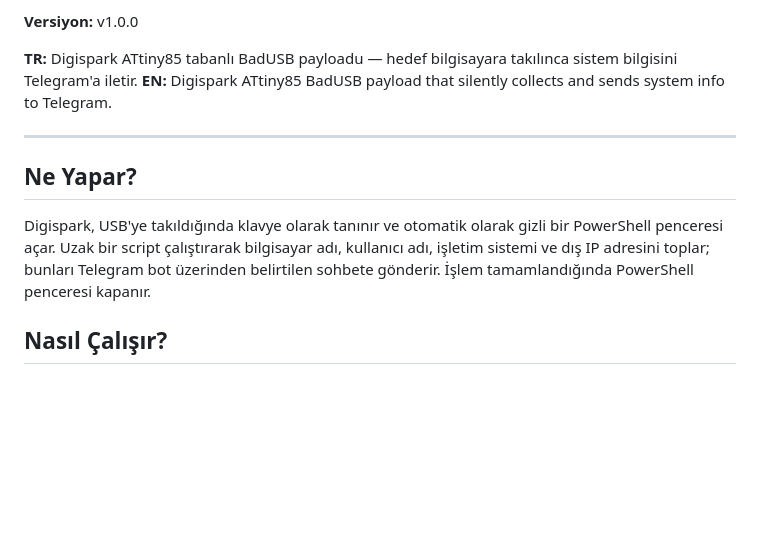
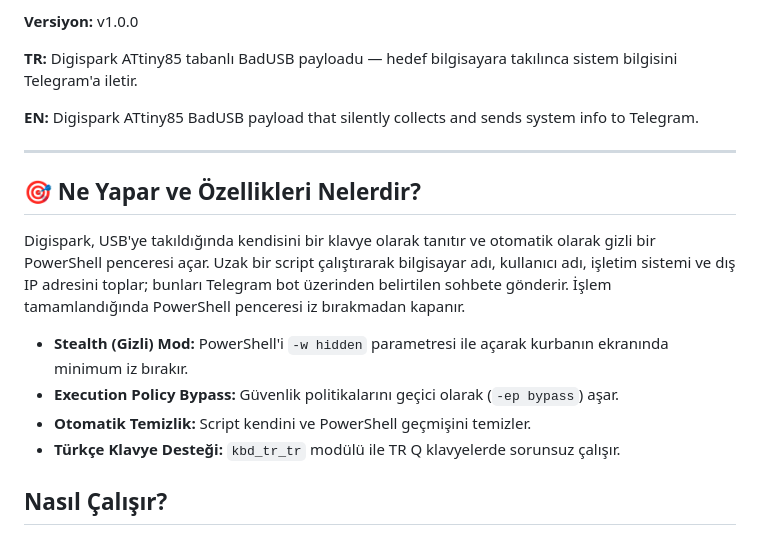
Before and after one commit to Eren-Oztk/digispark-telegram-payload-, a Markdown page: README.md, the part around the change. Rendered like a GitHub page; blank space fills up the shorter version.

Commit message:
Fix: Kodlar güncellendi.

```diff
--- a/README.md
+++ b/README.md
@@ -24,13 +24,19 @@
 **Versiyon:** v1.0.0
 
 **TR:** Digispark ATtiny85 tabanlı BadUSB payloadu — hedef bilgisayara takılınca sistem bilgisini Telegram'a iletir.
+
 **EN:** Digispark ATtiny85 BadUSB payload that silently collects and sends system info to Telegram.
 
 ---
 
-## Ne Yapar?
+## 🎯 Ne Yapar ve Özellikleri Nelerdir?
 
-Digispark, USB'ye takıldığında klavye olarak tanınır ve otomatik olarak gizli bir PowerShell penceresi açar. Uzak bir script çalıştırarak bilgisayar adı, kullanıcı adı, işletim sistemi ve dış IP adresini toplar; bunları Telegram bot üzerinden belirtilen sohbete gönderir. İşlem tamamlandığında PowerShell penceresi kapanır.
+Digispark, USB'ye takıldığında kendisini bir klavye olarak tanıtır ve otomatik olarak gizli bir PowerShell penceresi açar. Uzak bir script çalıştırarak bilgisayar adı, kullanıcı adı, işletim sistemi ve dış IP adresini toplar; bunları Telegram bot üzerinden belirtilen sohbete gönderir. İşlem tamamlandığında PowerShell penceresi iz bırakmadan kapanır.
+
+* **Stealth (Gizli) Mod:** PowerShell'i `-w hidden` parametresi ile açarak kurbanın ekranında minimum iz bırakır.
+* **Execution Policy Bypass:** Güvenlik politikalarını geçici olarak (`-ep bypass`) aşar.
+* **Otomatik Temizlik:** Script kendini ve PowerShell geçmişini temizler.
+* **Türkçe Klavye Desteği:** `kbd_tr_tr` modülü ile TR Q klavyelerde sorunsuz çalışır.
 
 ## Nasıl Çalışır?
 
```
